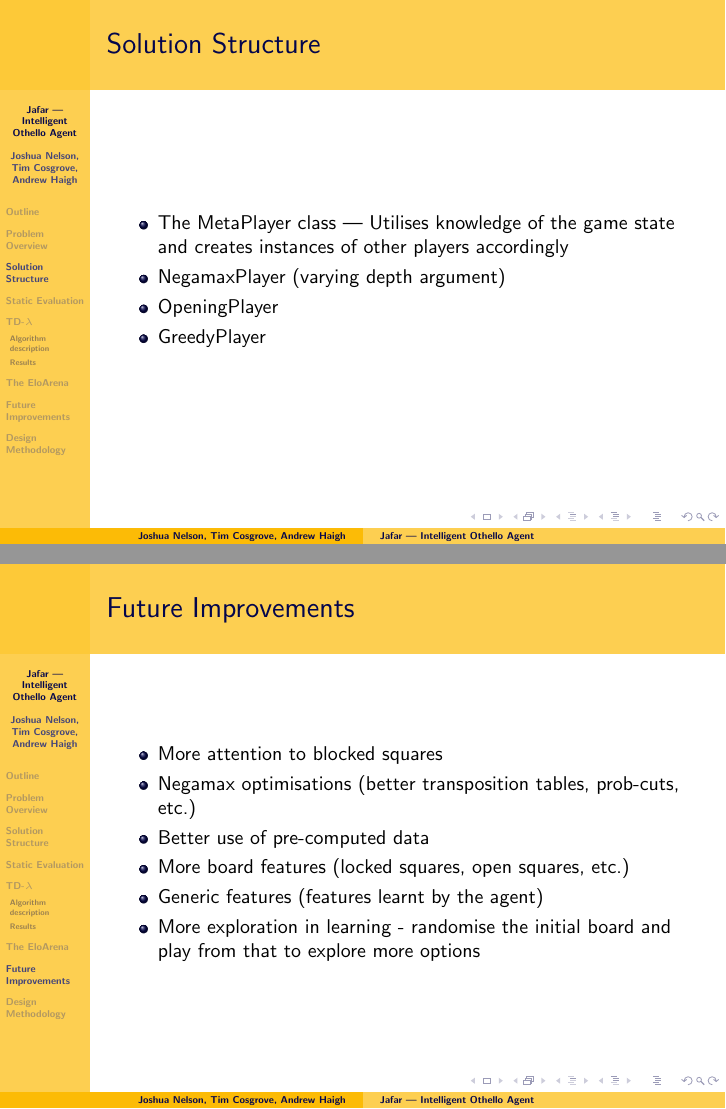
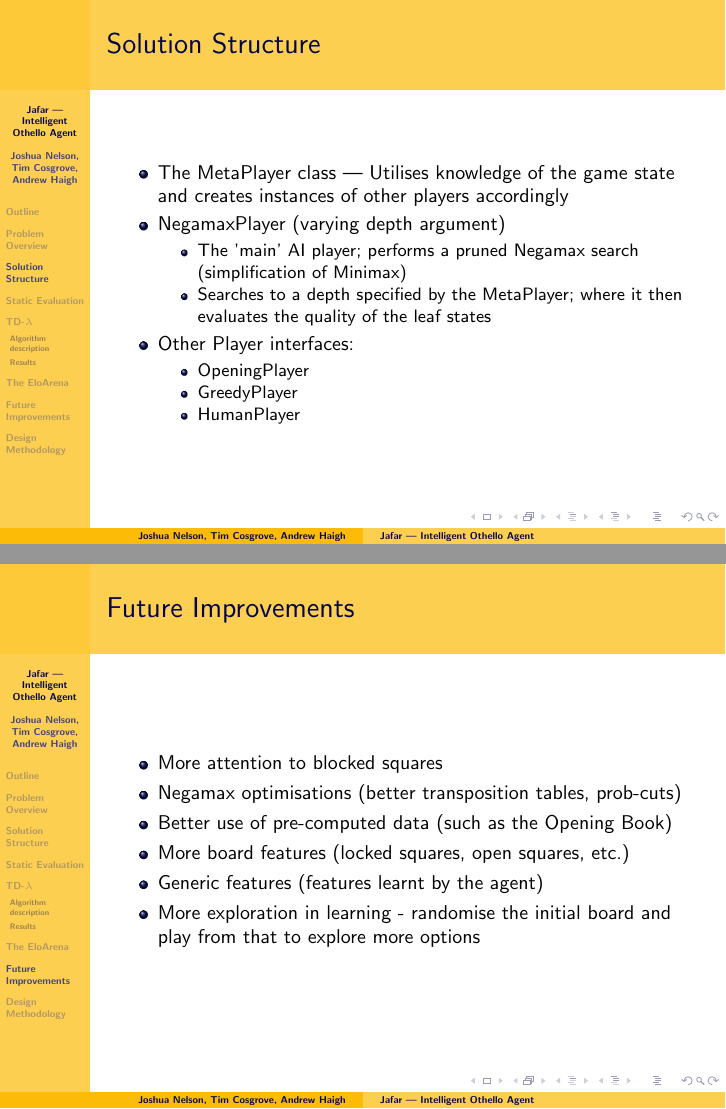
Before and after one commit to nelfin/othello, LaTeX slides (slides.tex): pages 7 and 33 of 36 before the commit and pages 8 and 34 of 37 after it, joined at a grey line. Compiled offline with pdfLaTeX.

Commit message:
Ok I think it is actually done now

```diff
--- a/slides.tex
+++ b/slides.tex
@@ -74,8 +74,17 @@
   \item<1-> The MetaPlayer class --- Utilises knowledge of the game state and
         creates instances of other players accordingly
   \item<2-> NegamaxPlayer (varying depth argument)
-  \item<2-> OpeningPlayer
-  \item<2-> GreedyPlayer
+  \begin{itemize}
+    \item<2-> The 'main' AI player; performs a pruned Negamax search (simplification of Minimax)
+    \item<2-> Searches to a depth specified by the MetaPlayer; where it then
+    evaluates the quality of the leaf states
+  \end{itemize}
+  \item<3-> Other Player interfaces:
+  \begin{itemize}
+    \item<3-> OpeningPlayer
+    \item<3-> GreedyPlayer
+    \item<3-> HumanPlayer
+  \end{itemize}
   \end{itemize}
 \end{frame}
 
@@ -211,8 +220,8 @@
   \frametitle{Future Improvements}
   \begin{itemize}
   \item<1-> More attention to blocked squares
-  \item<2-> Negamax optimisations (better transposition tables, prob-cuts, etc.)
-  \item<3-> Better use of pre-computed data
+  \item<2-> Negamax optimisations (better transposition tables, prob-cuts)
+  \item<3-> Better use of pre-computed data (such as the Opening Book)
   \item<4-> More board features (locked squares, open squares, etc.)
   \item<5-> Generic features (features learnt by the agent)
   \item<6-> More exploration in learning - randomise the initial board and play from that to explore more options
```
